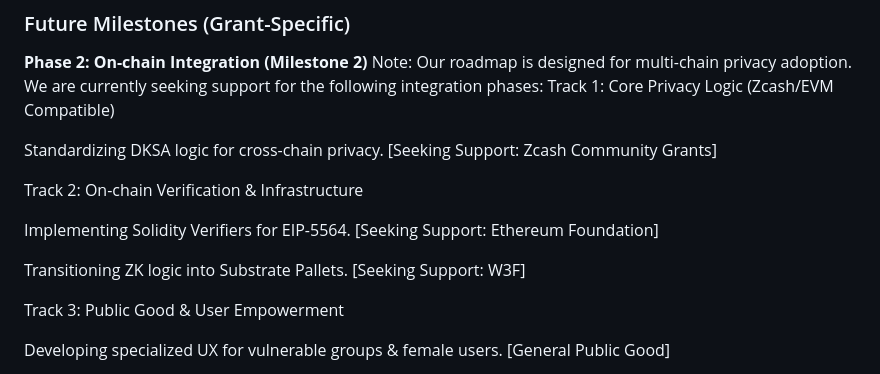
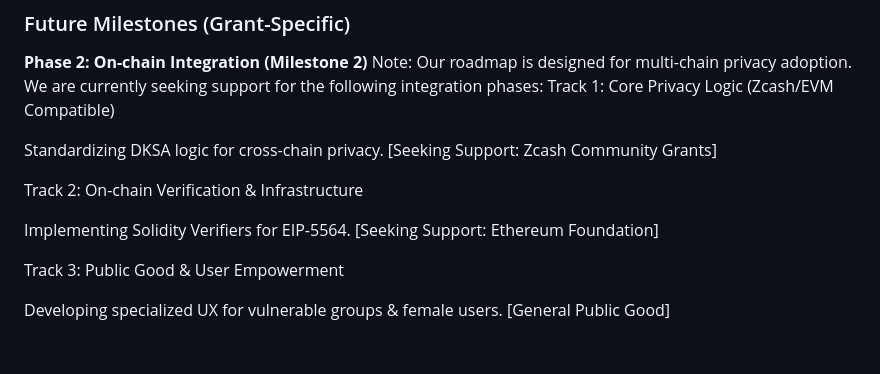
Before and after one commit to WenjingLondon/Heras-Ledger, a Markdown page: README.md, the part around the change. Rendered like a GitHub page; blank space fills up the shorter version.

```diff
--- a/README.md
+++ b/README.md
@@ -27,8 +27,6 @@ Standardizing DKSA logic for cross-chain privacy. [Seeking Support: Zcash Commun
 Track 2: On-chain Verification & Infrastructure
 
 Implementing Solidity Verifiers for EIP-5564. [Seeking Support: Ethereum Foundation]
-
-Transitioning ZK logic into Substrate Pallets. [Seeking Support: W3F]
 
 Track 3: Public Good & User Empowerment
 
```
